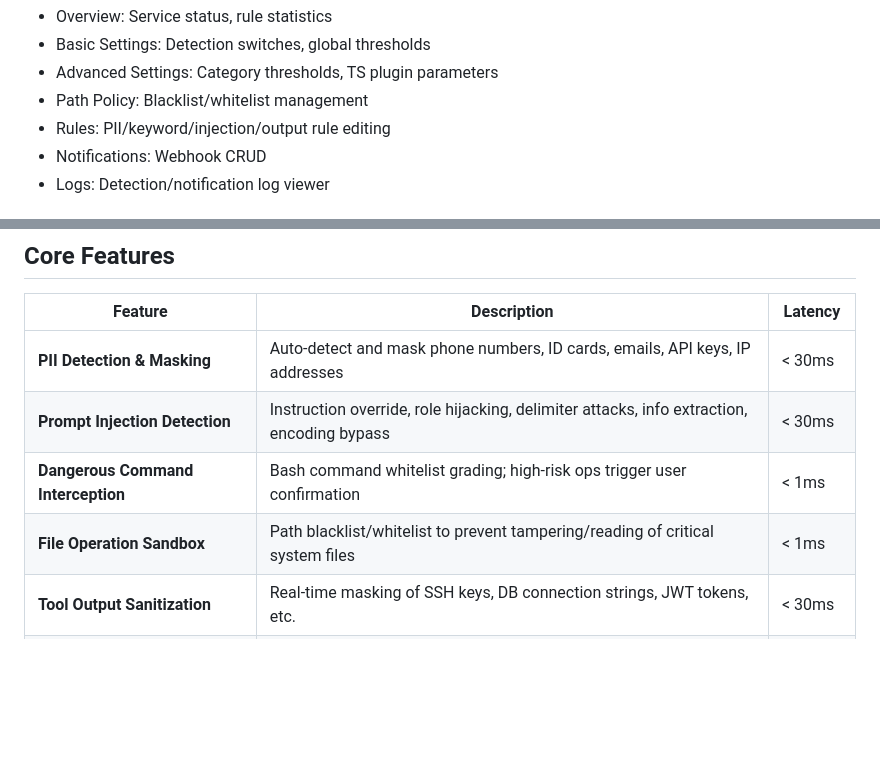
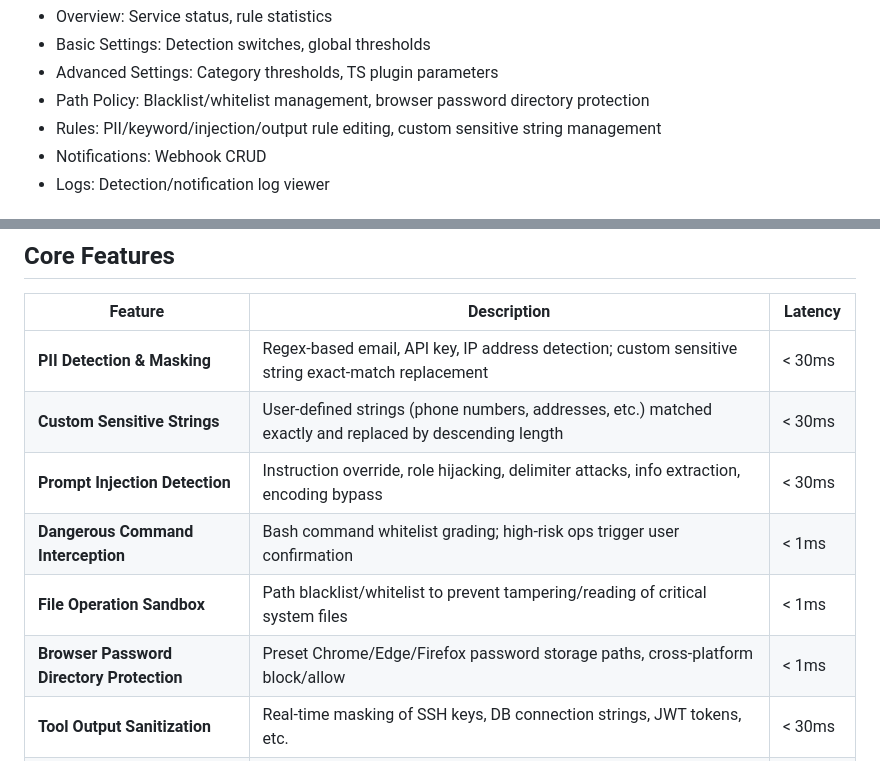
Before and after one commit to fuscher/open-shield, a Markdown page: README_en.md, 2 parts joined by grey strips. GitHub-like rendering; blank space fills up the shorter version.

Commit message:
docs: 更新 README/OpenShield_doc

```diff
--- a/README_en.md
+++ b/README_en.md
@@ -69,8 +69,8 @@ Browser opens http://localhost:9528 automatically. Press Ctrl+C to stop.
 - Overview: Service status, rule statistics
 - Basic Settings: Detection switches, global thresholds
 - Advanced Settings: Category thresholds, TS plugin parameters
-- Path Policy: Blacklist/whitelist management
-- Rules: PII/keyword/injection/output rule editing
+- Path Policy: Blacklist/whitelist management, browser password directory protection
+- Rules: PII/keyword/injection/output rule editing, custom sensitive string management
 - Notifications: Webhook CRUD
 - Logs: Detection/notification log viewer
 
@@ -99,10 +99,12 @@ uninstall.bat        # Windows
 
 | Feature | Description | Latency |
 |---------|-------------|---------|
-| **PII Detection & Masking** | Auto-detect and mask phone numbers, ID cards, emails, API keys, IP addresses | < 30ms |
+| **PII Detection & Masking** | Regex-based email, API key, IP address detection; custom sensitive string exact-match replacement | < 30ms |
+| **Custom Sensitive Strings** | User-defined strings (phone numbers, addresses, etc.) matched exactly and replaced by descending length | < 30ms |
 | **Prompt Injection Detection** | Instruction override, role hijacking, delimiter attacks, info extraction, encoding bypass | < 30ms |
 | **Dangerous Command Interception** | Bash command whitelist grading; high-risk ops trigger user confirmation | < 1ms |
 | **File Operation Sandbox** | Path blacklist/whitelist to prevent tampering/reading of critical system files | < 1ms |
+| **Browser Password Directory Protection** | Preset Chrome/Edge/Firefox password storage paths, cross-platform block/allow | < 1ms |
 | **Tool Output Sanitization** | Real-time masking of SSH keys, DB connection strings, JWT tokens, etc. | < 30ms |
 | **Response Content Monitoring** | Detect phishing links and social engineering in LLM replies | < 500ms |
 | **Session Anomaly Detection** | Behavioral pattern analysis: high-risk tool frequency, sensitive path access | Async |
```
Also changed, not shown: README.md (+5 -3 lines), doc/OpenShield_doc.md (+40 -8 lines).
